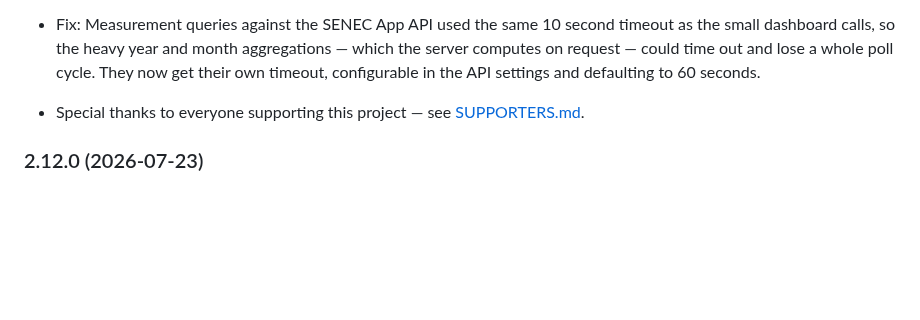
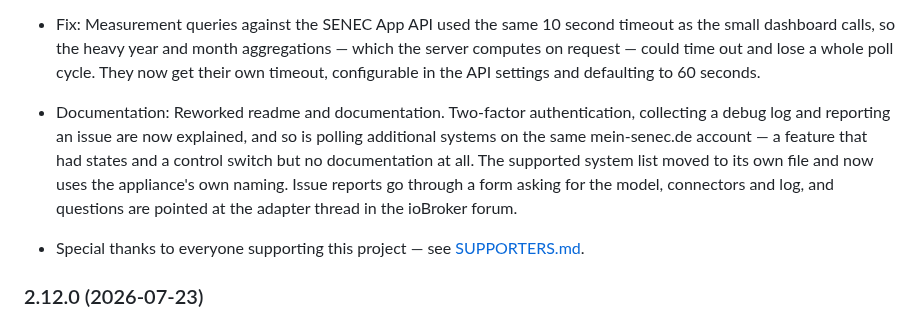
Before and after one commit to nobl/ioBroker.senec, a Markdown page: README.md, the part around the change. Drawn GitHub-style; blank space fills up the shorter version.

Commit message:
Note the documentation rework in the changelog
A feature nobody can find is indistinguishable from one that does not
exist, and polling additional systems on the same account had states and
a control switch but no documentation anywhere.

```diff
--- a/README.md
+++ b/README.md
@@ -169,6 +169,7 @@ I am grateful to everyone who supports my work through GitHub Sponsors and in ot
 - Live chart: Optional battery level line, off by default. It uses its own right-hand 0–100 % axis so it can share the chart with the power curves, and it is backfilled from a history adapter like every other line.
 - Dashboard: New Statistics tab. mein-senec.de offers a weekly CSV export at 5-minute resolution reaching back years — far more than belongs in ioBroker states, so nothing is stored: the adapter keeps only the index of available weeks (refreshed daily) and fetches a single week on request. Pick a plant and week, filter to one day, switch between hourly means and 5-minute rows, show or hide columns, sort by any column, read min/mean/max of what is shown, switch between table and chart, and download the filtered result as CSV. Previous appliances on the same account are listed too, so their history is reachable as well.
 - Fix: Measurement queries against the SENEC App API used the same 10 second timeout as the small dashboard calls, so the heavy year and month aggregations — which the server computes on request — could time out and lose a whole poll cycle. They now get their own timeout, configurable in the API settings and defaulting to 60 seconds.
+- Documentation: Reworked readme and documentation. Two-factor authentication, collecting a debug log and reporting an issue are now explained, and so is polling additional systems on the same mein-senec.de account — a feature that had states and a control switch but no documentation at all. The supported system list moved to its own file and now uses the appliance's own naming. Issue reports go through a form asking for the model, connectors and log, and questions are pointed at the adapter thread in the ioBroker forum.
 - Special thanks to everyone supporting this project — see [SUPPORTERS.md](SUPPORTERS.md).
 
 ### 2.12.0 (2026-07-23)
```
